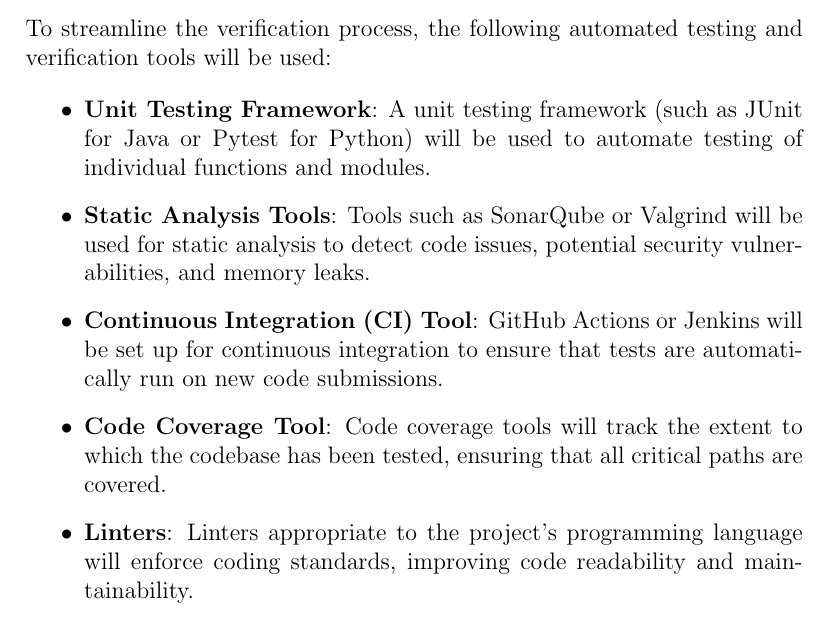
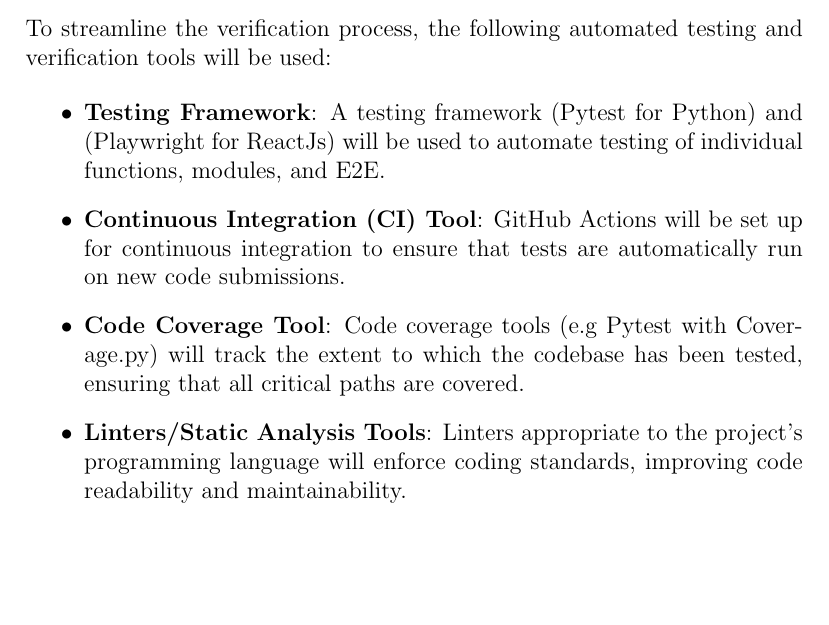
Before and after one commit to lilweege/SyntaxSentinels, a LaTeX document (docs/VnVPlan/VnVPlan.tex): part of page 12 of 20, cut so that both start at the same text, the shorter picture padded with empty space. Compiled offline with pdfLaTeX.

Commit message:
Fix: Automated Testing and verification Tools

```diff
--- a/docs/VnVPlan/VnVPlan.tex
+++ b/docs/VnVPlan/VnVPlan.tex
@@ -298,11 +298,10 @@ The implementation verification plan focuses on ensuring the correctness and qua
 To streamline the verification process, the following automated testing and verification tools will be used:
 
 \begin{itemize}
-    \item \textbf{Unit Testing Framework}: A unit testing framework (such as JUnit for Java or Pytest for Python) will be used to automate testing of individual functions and modules.
-    \item \textbf{Static Analysis Tools}: Tools such as SonarQube or Valgrind will be used for static analysis to detect code issues, potential security vulnerabilities, and memory leaks.
-    \item \textbf{Continuous Integration (CI) Tool}: GitHub Actions or Jenkins will be set up for continuous integration to ensure that tests are automatically run on new code submissions.
-    \item \textbf{Code Coverage Tool}: Code coverage tools will track the extent to which the codebase has been tested, ensuring that all critical paths are covered.
-    \item \textbf{Linters}: Linters appropriate to the project’s programming language will enforce coding standards, improving code readability and maintainability.
+  \item \textbf{Testing Framework}: A testing framework (Pytest for Python) and (Playwright for ReactJs) will be used to automate testing of individual functions, modules, and E2E.
+  \item \textbf{Continuous Integration (CI) Tool}: GitHub Actions will be set up for continuous integration to ensure that tests are automatically run on new code submissions.
+  \item \textbf{Code Coverage Tool}: Code coverage tools (e.g Pytest with Coverage.py) will track the extent to which the codebase has been tested, ensuring that all critical paths are covered.
+  \item \textbf{Linters/Static Analysis Tools}: Linters appropriate to the project’s programming language will enforce coding standards, improving code readability and maintainability.
 \end{itemize}
 
 \subsection{Software Validation Plan}
```
Also changed, not shown: docs/VnVPlan/VnVPlan.pdf.
